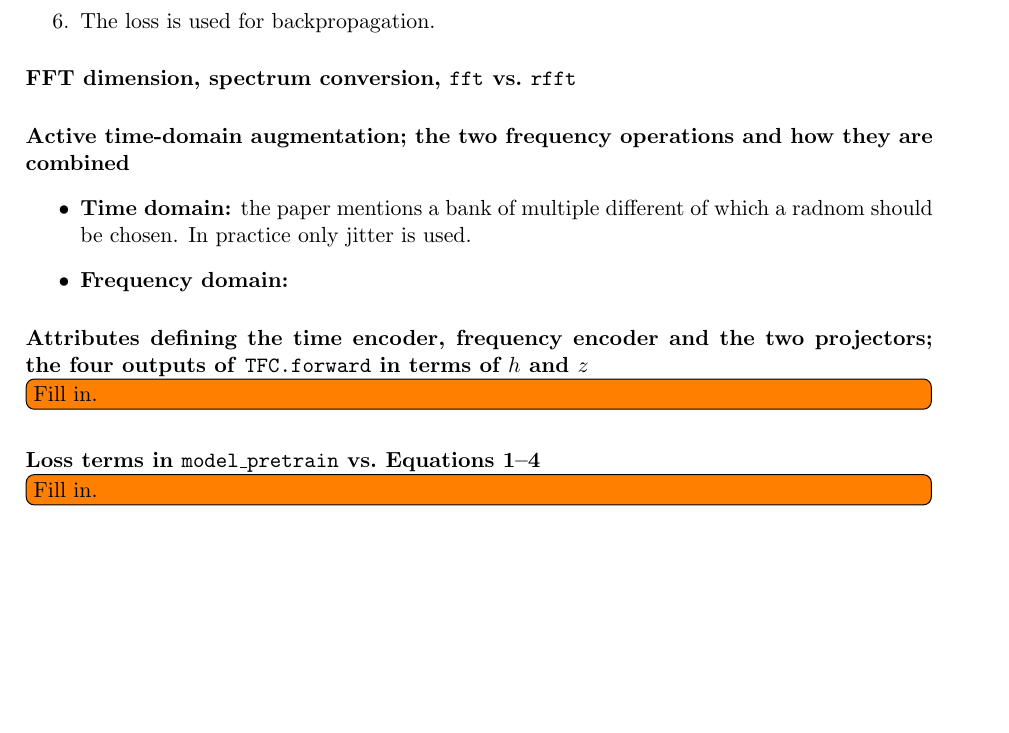
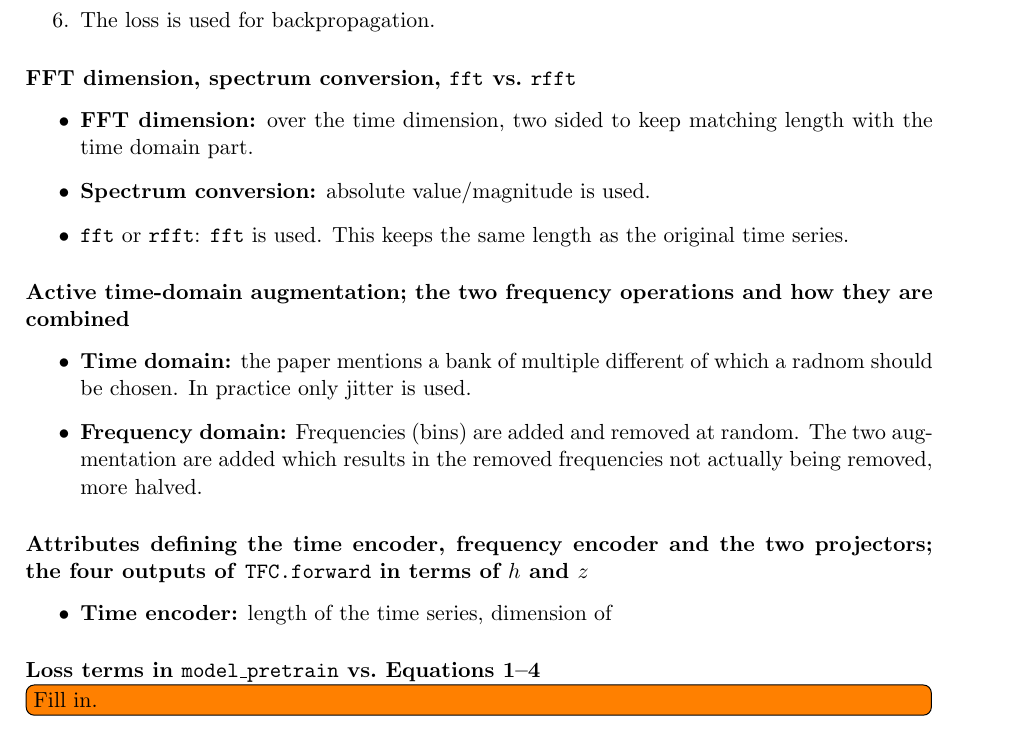
Before and after one commit to FVardi/PhD-Courses, a LaTeX problem sheet (Deep learning for time-series/Assignment 4/solution/solution.tex): part of page 12 of 18, cut so that both start at the same text, the shorter picture padded with empty space. Compiled offline with pdfLaTeX.

Commit message:
Minor additions

```diff
--- a/Deep learning for time-series/Assignment 4/solution/solution.tex
+++ b/Deep learning for time-series/Assignment 4/solution/solution.tex
@@ -362,16 +362,22 @@ provided.
 \end{enumerate}
 
 \paragraph{FFT dimension, spectrum conversion, \code{fft} vs.\ \code{rfft}}
-
+\begin{itemize}
+\item \textbf{FFT dimension:} over the time dimension, two sided to keep matching length with the time domain part.
+\item \textbf{Spectrum conversion:} absolute value/magnitude is used.
+\item \code{fft} or \code{rfft}: \code{fft} is used. This keeps the same length as the original time series.
+\end{itemize}
 
 \paragraph{Active time-domain augmentation; the two frequency operations and how they are combined}
 \begin{itemize}
 \item \textbf{Time domain:} the paper mentions a bank of multiple different of which a radnom should be chosen. In practice only jitter is used.
-\item \textbf{Frequency domain: }
+\item \textbf{Frequency domain:} Frequencies (bins) are added and removed at random. The two augmentation are added which results in the removed frequencies not actually being removed, more halved.
 \end{itemize}
 
 \paragraph{Attributes defining the time encoder, frequency encoder and the two projectors; the four outputs of \code{TFC.forward} in terms of $h$ and $z$}
-\TODOfill
+\begin{itemize}
+\item \textbf{Time encoder:} length of the time series, dimension of
+\end{itemize}
 
 \paragraph{Loss terms in \code{model\_pretrain} vs.\ Equations 1--4}
 \TODOfill
```
Also changed, not shown: Deep learning for time-series/Assignment 4/solution/solution.pdf, 5 other files.
